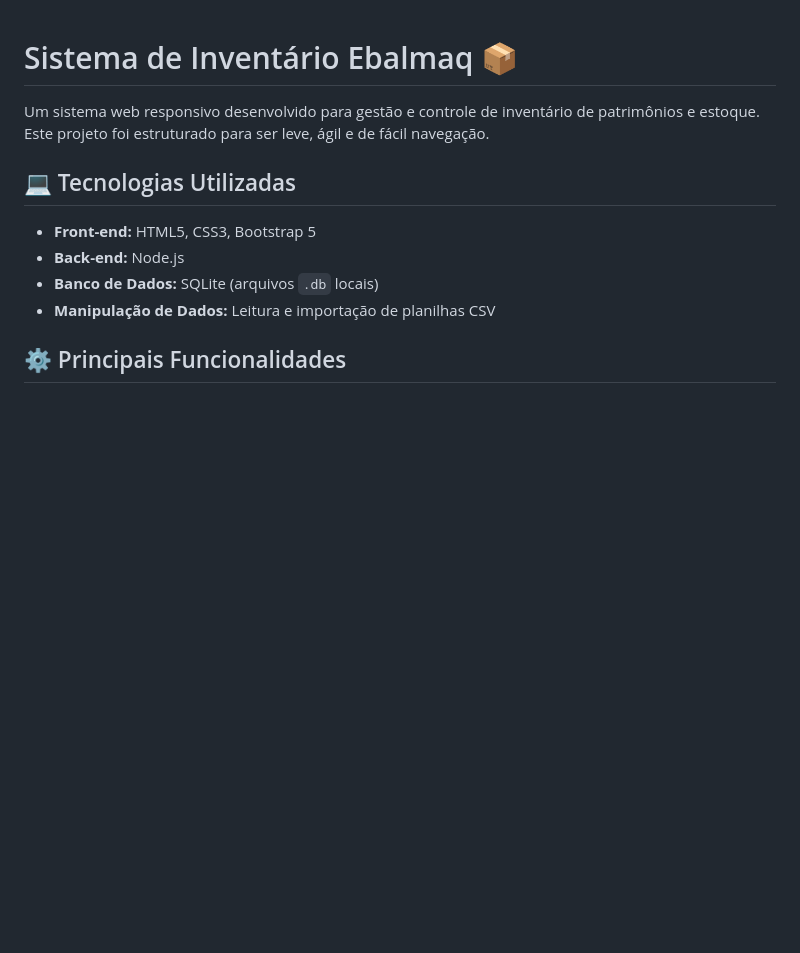
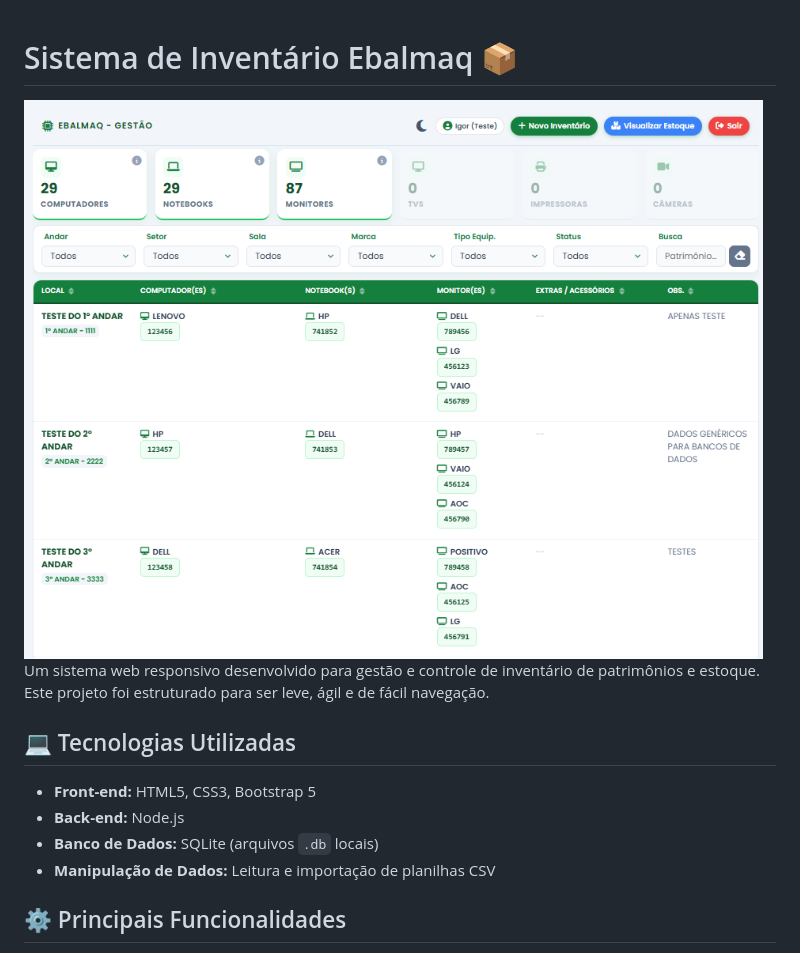
Before and after one commit to freitasigor/inventario-ebalmaq, a Markdown page: README.md, the part around the change. GitHub-like rendering; pictures changed too: img/inicial-ebalmaq.png (added); blank space fills up the shorter version.

Commit message:
Adicionando print da tela inicial no topo do README

```diff
--- a/README.md
+++ b/README.md
@@ -1,5 +1,5 @@
 # Sistema de Inventário Ebalmaq 📦
-
+![Tela Inicial do Sistema](img/inicial-ebalmaq.png)
 Um sistema web responsivo desenvolvido para gestão e controle de inventário de patrimônios e estoque. Este projeto foi estruturado para ser leve, ágil e de fácil navegação.
 
 ## 💻 Tecnologias Utilizadas
```
